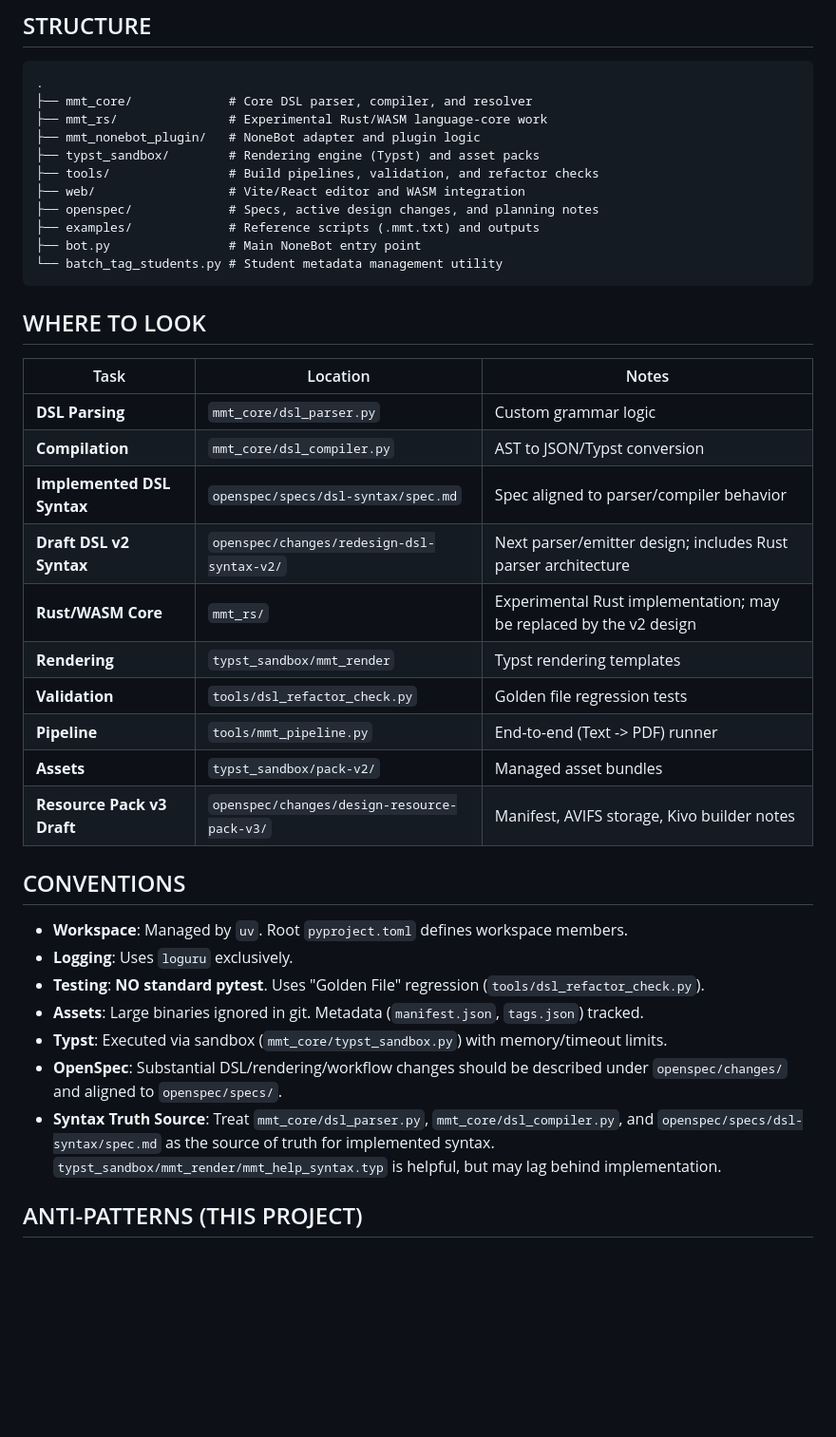
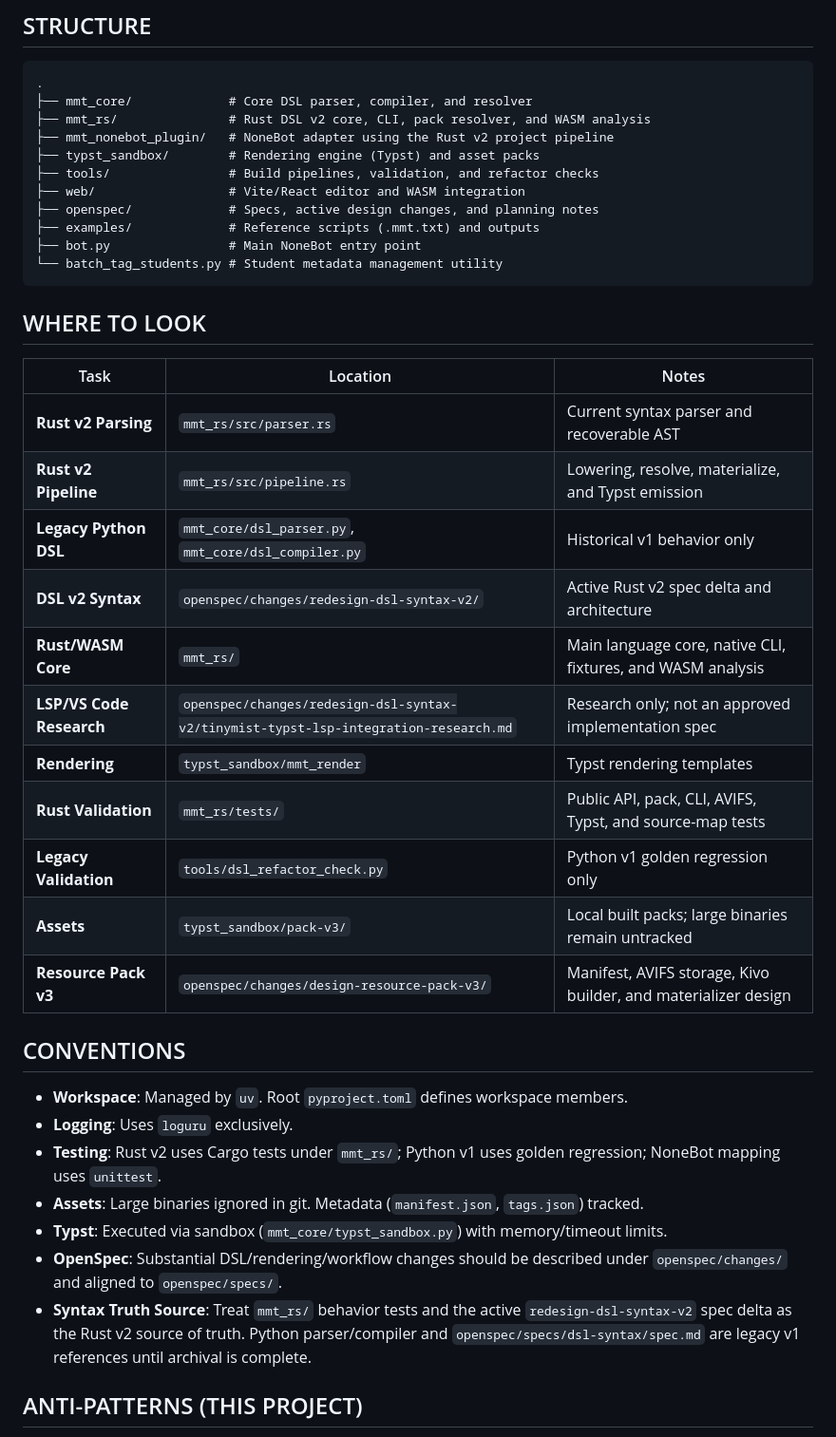
Before and after one commit to xiyihan0/MomoScript, a Markdown page: AGENTS.md, the part around one of its changes. Shown at 95% size. Drawn GitHub-style; blank space fills up the shorter version.

````diff
--- a/AGENTS.md
+++ b/AGENTS.md
@@ -10,8 +10,8 @@ MomoScript (MMT) is a DSL for scripted visual storytelling (MoeTalk style), feat
 ```
 .
 ├── mmt_core/             # Core DSL parser, compiler, and resolver
-├── mmt_rs/               # Experimental Rust/WASM language-core work
-├── mmt_nonebot_plugin/   # NoneBot adapter and plugin logic
+├── mmt_rs/               # Rust DSL v2 core, CLI, pack resolver, and WASM analysis
+├── mmt_nonebot_plugin/   # NoneBot adapter using the Rust v2 project pipeline
 ├── typst_sandbox/        # Rendering engine (Typst) and asset packs
 ├── tools/                # Build pipelines, validation, and refactor checks
 ├── web/                  # Vite/React editor and WASM integration
@@ -24,25 +24,26 @@ MomoScript (MMT) is a DSL for scripted visual storytelling (MoeTalk style), feat
 ## WHERE TO LOOK
 | Task | Location | Notes |
 |------|----------|-------|
-| **DSL Parsing** | `mmt_core/dsl_parser.py` | Custom grammar logic |
-| **Compilation** | `mmt_core/dsl_compiler.py` | AST to JSON/Typst conversion |
-| **Implemented DSL Syntax** | `openspec/specs/dsl-syntax/spec.md` | Spec aligned to parser/compiler behavior |
-| **Draft DSL v2 Syntax** | `openspec/changes/redesign-dsl-syntax-v2/` | Next parser/emitter design; includes Rust parser architecture |
-| **Rust/WASM Core** | `mmt_rs/` | Experimental Rust implementation; may be replaced by the v2 design |
+| **Rust v2 Parsing** | `mmt_rs/src/parser.rs` | Current syntax parser and recoverable AST |
+| **Rust v2 Pipeline** | `mmt_rs/src/pipeline.rs` | Lowering, resolve, materialize, and Typst emission |
+| **Legacy Python DSL** | `mmt_core/dsl_parser.py`, `mmt_core/dsl_compiler.py` | Historical v1 behavior only |
+| **DSL v2 Syntax** | `openspec/changes/redesign-dsl-syntax-v2/` | Active Rust v2 spec delta and architecture |
+| **Rust/WASM Core** | `mmt_rs/` | Main language core, native CLI, fixtures, and WASM analysis |
+| **LSP/VS Code Research** | `openspec/changes/redesign-dsl-syntax-v2/tinymist-typst-lsp-integration-research.md` | Research only; not an approved implementation spec |
 | **Rendering** | `typst_sandbox/mmt_render` | Typst rendering templates |
-| **Validation** | `tools/dsl_refactor_check.py` | Golden file regression tests |
-| **Pipeline** | `tools/mmt_pipeline.py` | End-to-end (Text -> PDF) runner |
-| **Assets** | `typst_sandbox/pack-v2/` | Managed asset bundles |
-| **Resource Pack v3 Draft** | `openspec/changes/design-resource-pack-v3/` | Manifest, AVIFS storage, Kivo builder notes |
+| **Rust Validation** | `mmt_rs/tests/` | Public API, pack, CLI, AVIFS, Typst, and source-map tests |
+| **Legacy Validation** | `tools/dsl_refactor_check.py` | Python v1 golden regression only |
+| **Assets** | `typst_sandbox/pack-v3/` | Local built packs; large binaries remain untracked |
+| **Resource Pack v3** | `openspec/changes/design-resource-pack-v3/` | Manifest, AVIFS storage, Kivo builder, and materializer design |
 
 ## CONVENTIONS
 - **Workspace**: Managed by `uv`. Root `pyproject.toml` defines workspace members.
 - **Logging**: Uses `loguru` exclusively.
-- **Testing**: **NO standard pytest**. Uses "Golden File" regression (`tools/dsl_refactor_check.py`).
+- **Testing**: Rust v2 uses Cargo tests under `mmt_rs/`; Python v1 uses golden regression; NoneBot mapping uses `unittest`.
 - **Assets**: Large binaries ignored in git. Metadata (`manifest.json`, `tags.json`) tracked.
 - **Typst**: Executed via sandbox (`mmt_core/typst_sandbox.py`) with memory/timeout limits.
 - **OpenSpec**: Substantial DSL/rendering/workflow changes should be described under `openspec/changes/` and aligned to `openspec/specs/`.
-- **Syntax Truth Source**: Treat `mmt_core/dsl_parser.py`, `mmt_core/dsl_compiler.py`, and `openspec/specs/dsl-syntax/spec.md` as the source of truth for implemented syntax. `typst_sandbox/mmt_render/mmt_help_syntax.typ` is helpful, but may lag behind implementation.
+- **Syntax Truth Source**: Treat `mmt_rs/` behavior tests and the active `redesign-dsl-syntax-v2` spec delta as the Rust v2 source of truth. Python parser/compiler and `openspec/specs/dsl-syntax/spec.md` are legacy v1 references until archival is complete.
 
 ## ANTI-PATTERNS (THIS PROJECT)
 - **NO** root pollution: (Legacy) Scripts like `bot.py` are at root, but new tools should go in `tools/`.
````
Also changed, not shown: other parts of AGENTS.md (+6 -0 lines), openspec/project.md (+6 -5 lines), 1 other file.
